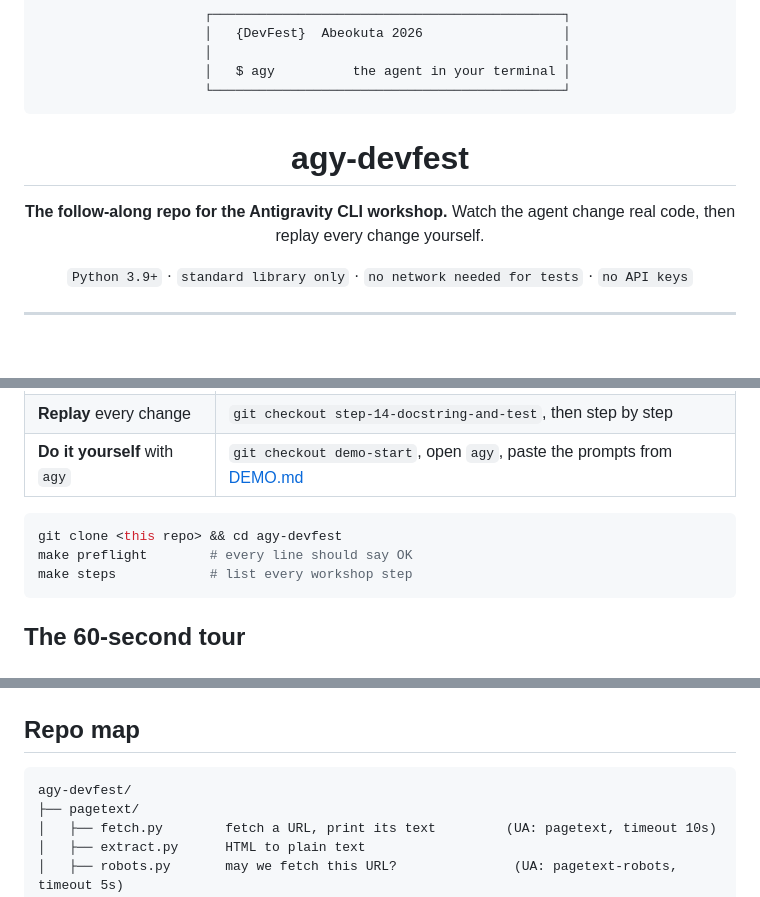
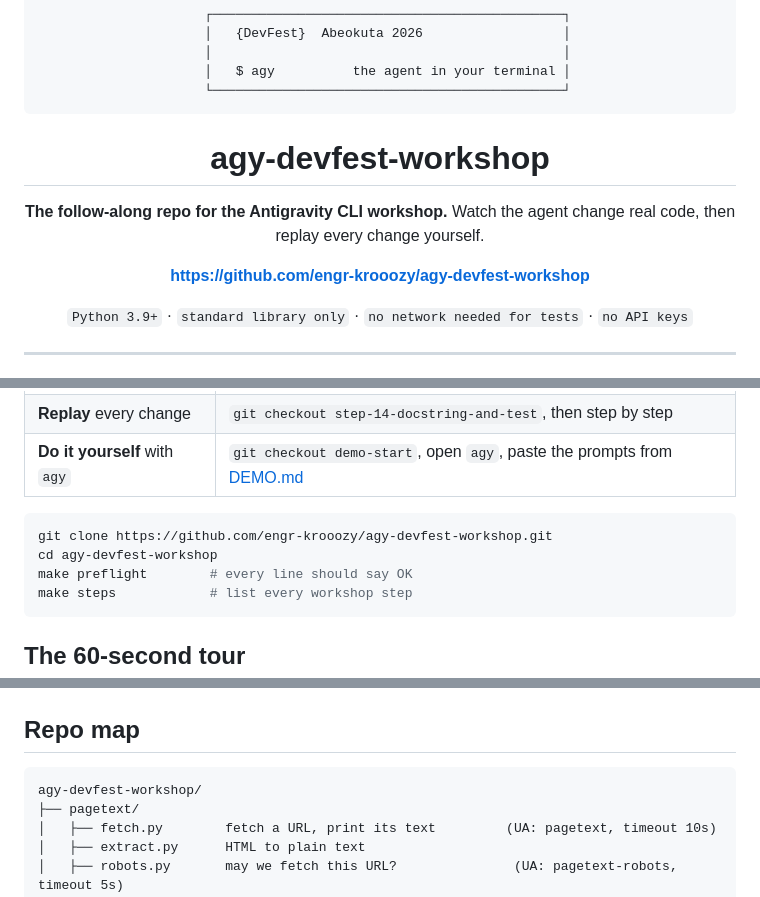
Before and after one commit to engr-krooozy/agy-devfest-workshop, a Markdown page: README.md, 3 parts joined by grey strips. Rendered like a GitHub page; blank space fills up the shorter version.

Commit message:
docs: full repo link, rename to agy-devfest-workshop

````diff
--- a/README.md
+++ b/README.md
@@ -8,10 +8,12 @@
   └─────────────────────────────────────────────┘
 ```
 
-# agy-devfest
+# agy-devfest-workshop
 
 **The follow-along repo for the Antigravity CLI workshop.**
 Watch the agent change real code, then replay every change yourself.
+
+**https://github.com/engr-krooozy/agy-devfest-workshop**
 
 `Python 3.9+` · `standard library only` · `no network needed for tests` · `no API keys`
 
@@ -46,7 +48,8 @@ flowchart LR
 | **Do it yourself** with `agy` | `git checkout demo-start`, open `agy`, paste the prompts from [DEMO.md](DEMO.md) |
 
 ```bash
-git clone <this repo> && cd agy-devfest
+git clone https://github.com/engr-krooozy/agy-devfest-workshop.git
+cd agy-devfest-workshop
 make preflight        # every line should say OK
 make steps            # list every workshop step
 ```
@@ -63,7 +66,7 @@ make bugs                                    # 2 tests, RED on purpose. That is
 ## Repo map
 
 ```
-agy-devfest/
+agy-devfest-workshop/
 ├── pagetext/
 │   ├── fetch.py        fetch a URL, print its text         (UA: pagetext, timeout 10s)
 │   ├── extract.py      HTML to plain text
````
Also changed, not shown: DEMO.md (+1 -1 lines).
